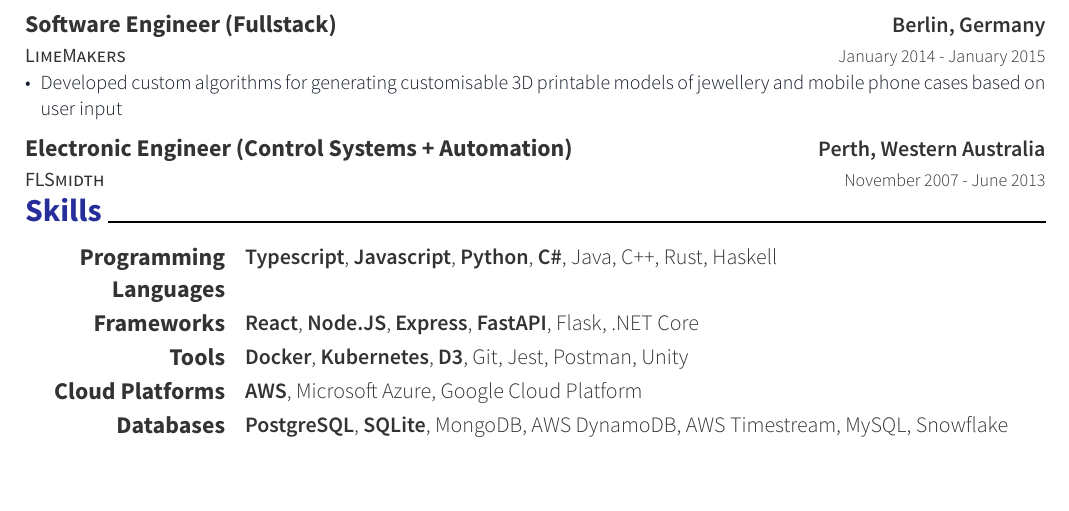
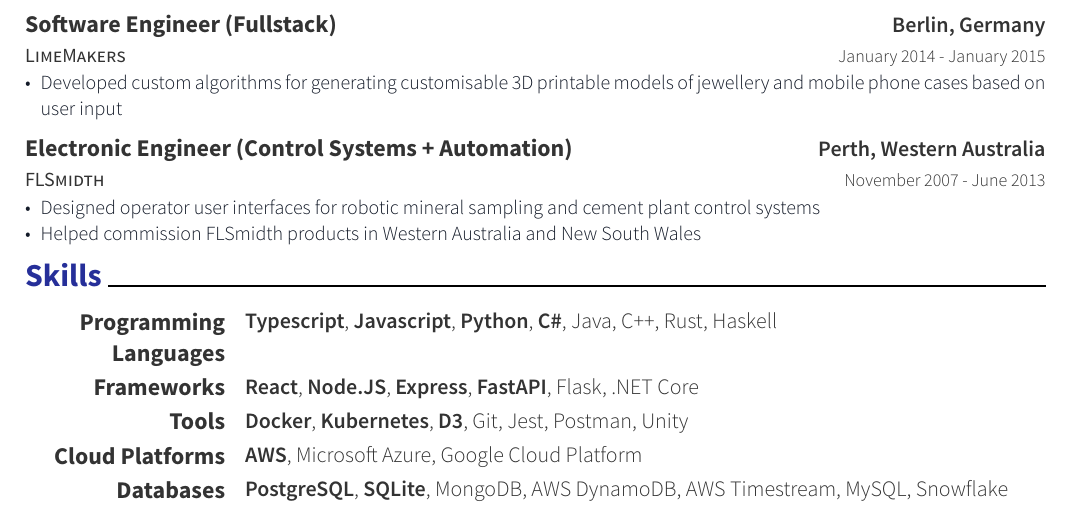
Before and after one commit to AlexanderOttenhoff/alexander-ottenhoff-cv, a Typst document (resume.typ): part of page 2 of 2, cut so that both start at the same text, the shorter picture padded with empty space. The pictures show the PDF file resume.pdf that the author committed with the source.

Commit message:
Added FLS description to make cv more legible

```diff
--- a/resume.typ
+++ b/resume.typ
@@ -149,6 +149,11 @@ I'm a senior full stack software engineer with over 10 years of experience in bu
   description: "FLSmidth",
 )
 
+#resume-item[
+  - Designed operator user interfaces for robotic mineral sampling and cement plant control systems
+  - Helped commission FLSmidth products in Western Australia and New South Wales
+]
+
 
 = Skills
 
```
Also changed, not shown: resume.pdf.
